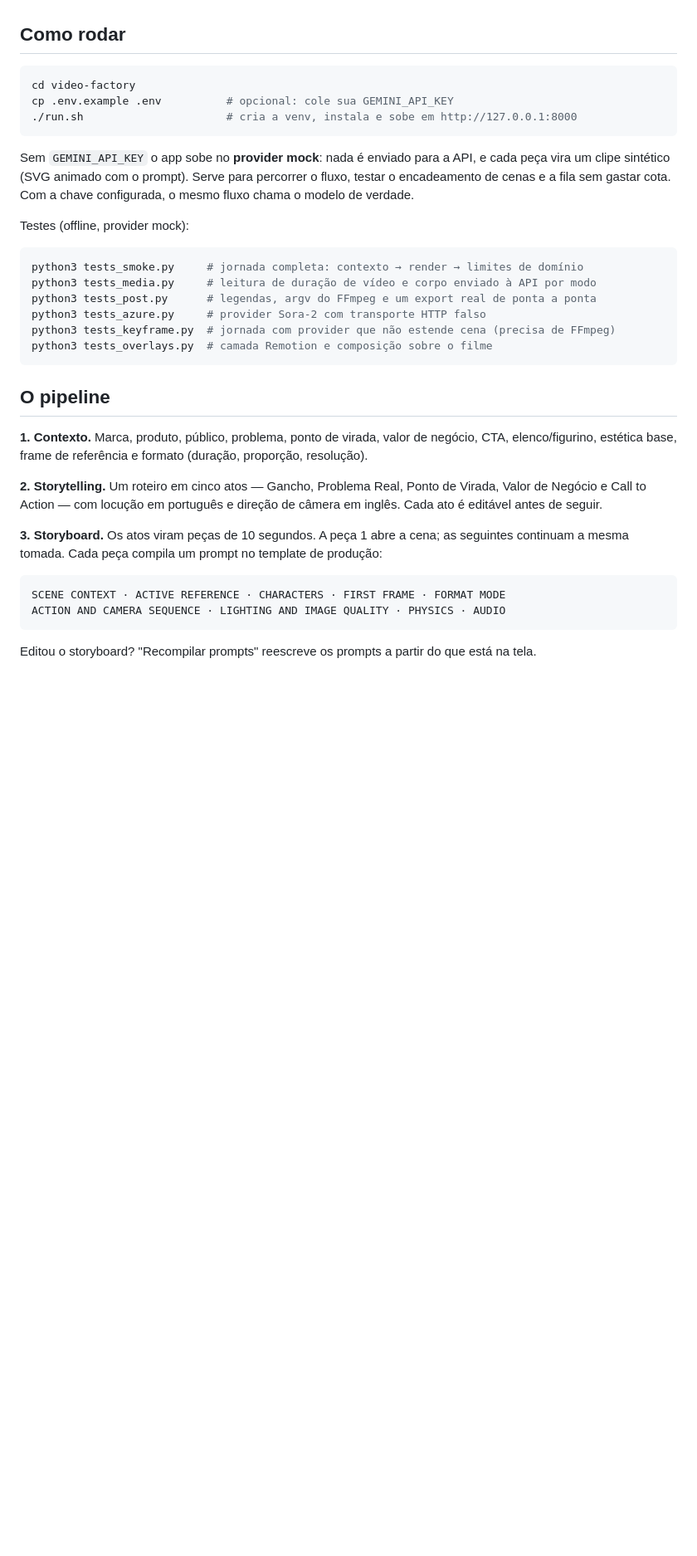
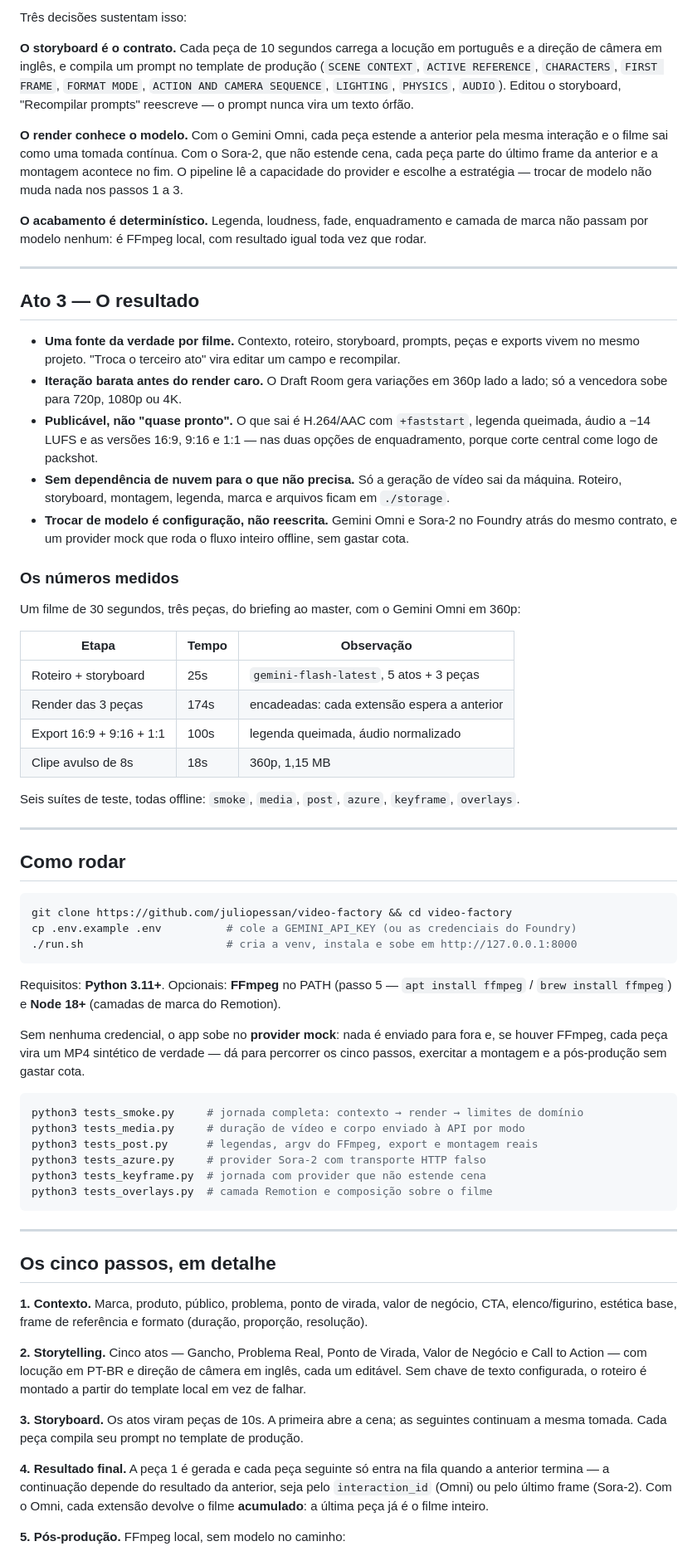
Before and after one commit to juliopessan/video-factory, a Markdown page: README.md, the part around one of its changes. Shown at 83% size. GitHub-like rendering; blank space fills up the shorter version.

````diff
--- a/README.md
+++ b/README.md
@@ -17,44 +65,92 @@ passo 5. Sem ele, os passos 1–4 funcionam e a pós-produção aparece desabili
+Três decisões sustentam isso:
+
+**O storyboard é o contrato.** Cada peça de 10 segundos carrega a locução em português e a direção
+de câmera em inglês, e compila um prompt no template de produção (`SCENE CONTEXT`, `ACTIVE
+REFERENCE`, `CHARACTERS`, `FIRST FRAME`, `FORMAT MODE`, `ACTION AND CAMERA SEQUENCE`, `LIGHTING`,
+`PHYSICS`, `AUDIO`). Editou o storyboard, "Recompilar prompts" reescreve — o prompt nunca vira um
+texto órfão.
+
+**O render conhece o modelo.** Com o Gemini Omni, cada peça estende a anterior pela mesma interação
+e o filme sai como uma tomada contínua. Com o Sora-2, que não estende cena, cada peça parte do
+último frame da anterior e a montagem acontece no fim. O pipeline lê a capacidade do provider e
+escolhe a estratégia — trocar de modelo não muda nada nos passos 1 a 3.
+
+**O acabamento é determinístico.** Legenda, loudness, fade, enquadramento e camada de marca não
+passam por modelo nenhum: é FFmpeg local, com resultado igual toda vez que rodar.
+
+---
+
+## Ato 3 — O resultado
+
+- **Uma fonte da verdade por filme.** Contexto, roteiro, storyboard, prompts, peças e exports vivem
+  no mesmo projeto. "Troca o terceiro ato" vira editar um campo e recompilar.
+- **Iteração barata antes do render caro.** O Draft Room gera variações em 360p lado a lado; só a
+  vencedora sobe para 720p, 1080p ou 4K.
+- **Publicável, não "quase pronto".** O que sai é H.264/AAC com `+faststart`, legenda queimada,
+  áudio a −14 LUFS e as versões 16:9, 9:16 e 1:1 — nas duas opções de enquadramento, porque corte
+  central come logo de packshot.
+- **Sem dependência de nuvem para o que não precisa.** Só a geração de vídeo sai da máquina.
+  Roteiro, storyboard, montagem, legenda, marca e arquivos ficam em `./storage`.
+- **Trocar de modelo é configuração, não reescrita.** Gemini Omni e Sora-2 no Foundry atrás do
+  mesmo contrato, e um provider mock que roda o fluxo inteiro offline, sem gastar cota.
+
+### Os números medidos
+
+Um filme de 30 segundos, três peças, do briefing ao master, com o Gemini Omni em 360p:
+
+| Etapa | Tempo | Observação |
+|---|---|---|
+| Roteiro + storyboard | 25s | `gemini-flash-latest`, 5 atos + 3 peças |
+| Render das 3 peças | 174s | encadeadas: cada extensão espera a anterior |
+| Export 16:9 + 9:16 + 1:1 | 100s | legenda queimada, áudio normalizado |
+| Clipe avulso de 8s | 18s | 360p, 1,15 MB |
+
+Seis suítes de teste, todas offline: `smoke`, `media`, `post`, `azure`, `keyframe`, `overlays`.
+
+---
 
 ## Como rodar
 
 ```bash
-cd video-factory
-cp .env.example .env          # opcional: cole sua GEMINI_API_KEY
+git clone https://github.com/juliopessan/video-factory && cd video-factory
+cp .env.example .env          # cole a GEMINI_API_KEY (ou as credenciais do Foundry)
 ./run.sh                      # cria a venv, instala e sobe em http://127.0.0.1:8000
 ```
 
-Sem `GEMINI_API_KEY` o app sobe no **provider mock**: nada é enviado para a API, e cada peça vira
-um clipe sintético (SVG animado com o prompt). Serve para percorrer o fluxo, testar o
-encadeamento de cenas e a fila sem gastar cota. Com a chave configurada, o mesmo fluxo chama o
-modelo de verdade.
+Requisitos: **Python 3.11+**. Opcionais: **FFmpeg** no PATH (passo 5 — `apt install ffmpeg` /
+`brew install ffmpeg`) e **Node 18+** (camadas de marca do Remotion).
 
-Testes (offline, provider mock):
+Sem nenhuma credencial, o app sobe no **provider mock**: nada é enviado para fora e, se houver
+FFmpeg, cada peça vira um MP4 sintético de verdade — dá para percorrer os cinco passos, exercitar
+a montagem e a pós-produção sem gastar cota.
 
 ```bash
 python3 tests_smoke.py     # jornada completa: contexto → render → limites de domínio
-python3 tests_media.py     # leitura de duração de vídeo e corpo enviado à API por modo
-python3 tests_post.py      # legendas, argv do FFmpeg e um export real de ponta a ponta
+python3 tests_media.py     # duração de vídeo e corpo enviado à API por modo
+python3 tests_post.py      # legendas, argv do FFmpeg, export e montagem reais
 python3 tests_azure.py     # provider Sora-2 com transporte HTTP falso
-python3 tests_keyframe.py  # jornada com provider que não estende cena (precisa de FFmpeg)
+python3 tests_keyframe.py  # jornada com provider que não estende cena
 python3 tests_overlays.py  # camada Remotion e composição sobre o filme
 ```
 
-## O pipeline
+---
+
+## Os cinco passos, em detalhe
 
 **1. Contexto.** Marca, produto, público, problema, ponto de virada, valor de negócio, CTA,
 elenco/figurino, estética base, frame de referência e formato (duração, proporção, resolução).
 
-**2. Storytelling.** Um roteiro em cinco atos — Gancho, Problema Real, Ponto de Virada, Valor de
-Negócio e Call to Action — com locução em português e direção de câmera em inglês. Cada ato é
-editável antes de seguir.
+**2. Storytelling.** Cinco atos — Gancho, Problema Real, Ponto de Virada, Valor de Negócio e Call
+to Action — com locução em PT-BR e direção de câmera em inglês, cada um editável. Sem chave de
+texto configurada, o roteiro é montado a partir do template local em vez de falhar.
 
-**3. Storyboard.** Os atos viram peças de 10 segundos. A peça 1 abre a cena; as seguintes
-continuam a mesma tomada. Cada peça compila um prompt no template de produção:
+**3. Storyboard.** Os atos viram peças de 10s. A primeira abre a cena; as seguintes continuam a
+mesma tomada. Cada peça compila seu prompt no template de produção.
 
-```
-SCENE CONTEXT · ACTIVE REFERENCE · CHARACTERS · FIRST FRAME · FORMAT MODE
-ACTION AND CAMERA SEQUENCE · LIGHTING AND IMAGE QUALITY · PHYSICS · AUDIO
-```
+**4. Resultado final.** A peça 1 é gerada e cada peça seguinte só entra na fila quando a anterior
+termina — a continuação depende do resultado da anterior, seja pelo `interaction_id` (Omni) ou
+pelo último frame (Sora-2). Com o Omni, cada extensão devolve o filme **acumulado**: a última peça
+já é o filme inteiro.
 
-Editou o storyboard? "Recompilar prompts" reescreve os prompts a partir do que está na tela.
+**5. Pós-produção.** FFmpeg local, sem modelo no caminho:
 
````
Also changed, not shown: other parts of README.md (+136 -109 lines).
